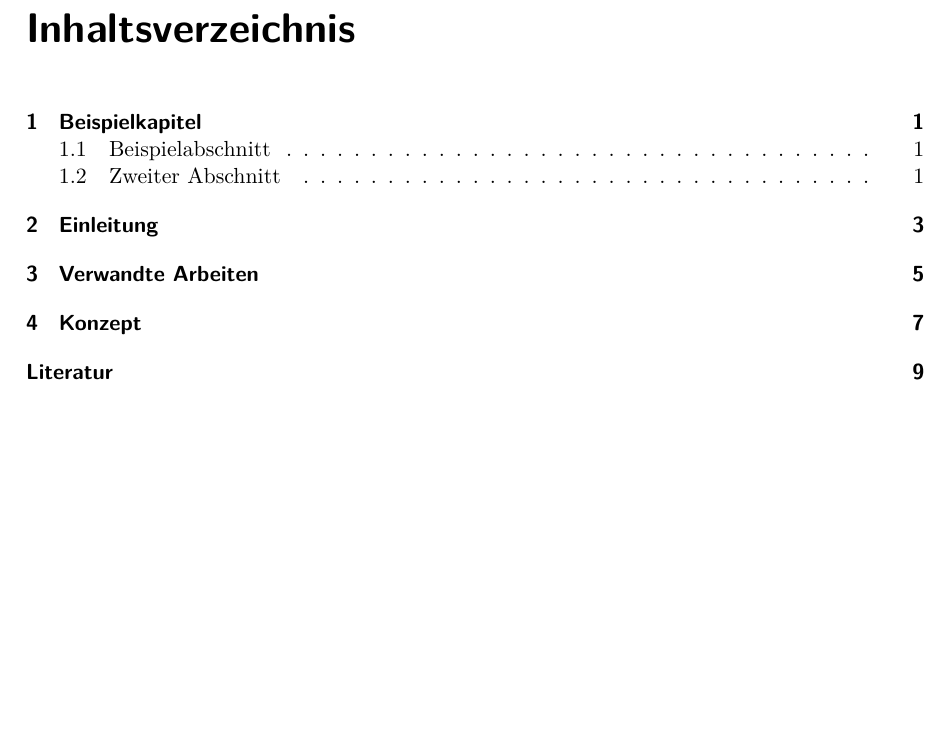
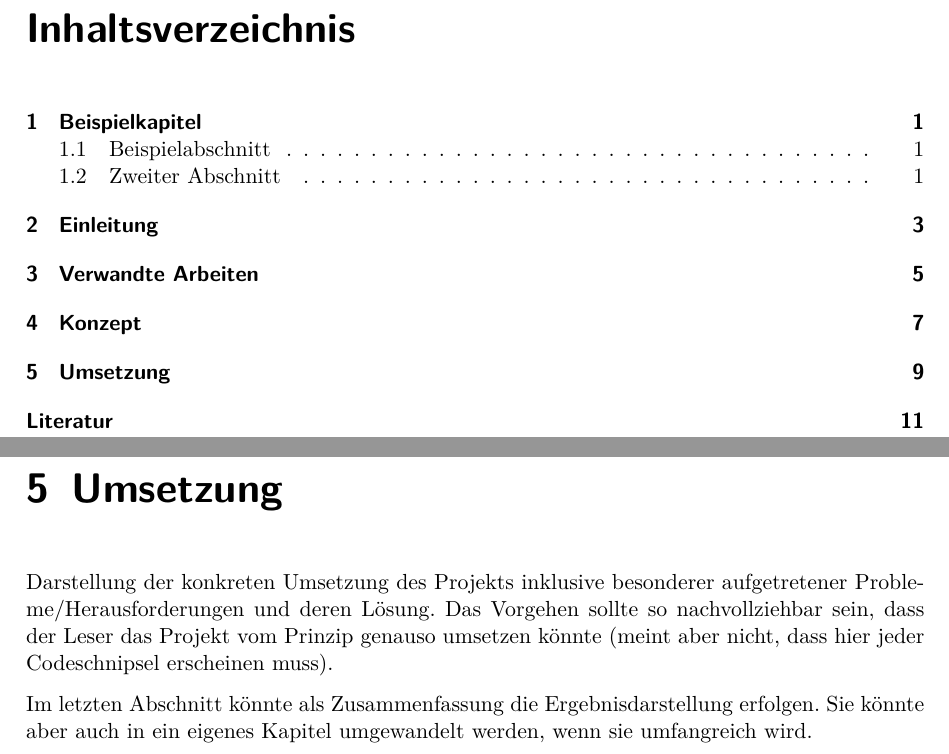
Before and after one commit to Christiandrossel/TI_Ardunino_IndustrieProduktionsstrecke, a LaTeX thesis (Doku/projektdokumentation.tex, which reads Doku/src/chap-umsetzung.tex): part of page 5 of 25 before the commit and two parts of pages 5 and 23 of 27 after it, the two joined at a grey line, cut so that both start at the same text, the shorter picture padded with empty space. Compiled offline with pdfLaTeX.

Commit message:
Add chapter implementation...
including remarks about content

```diff
--- /dev/null
+++ b/Doku/src/chap-umsetzung.tex
@@ -0,0 +1,5 @@
+\chapter{Umsetzung}
+
+Darstellung der konkreten Umsetzung des Projekts inklusive besonderer aufgetretener Probleme/Herausforderungen und deren Lösung. Das Vorgehen sollte so nachvollziehbar sein, dass der Leser das Projekt vom Prinzip genauso umsetzen könnte (meint aber nicht, dass hier jeder Codeschnipsel erscheinen muss).
+
+Im letzten Abschnitt könnte als Zusammenfassung die Ergebnisdarstellung erfolgen. Sie könnte aber auch in ein eigenes Kapitel umgewandelt werden, wenn sie umfangreich wird.
```
Also changed, not shown: Doku/projektdokumentation.tex (+1 -0 lines).
